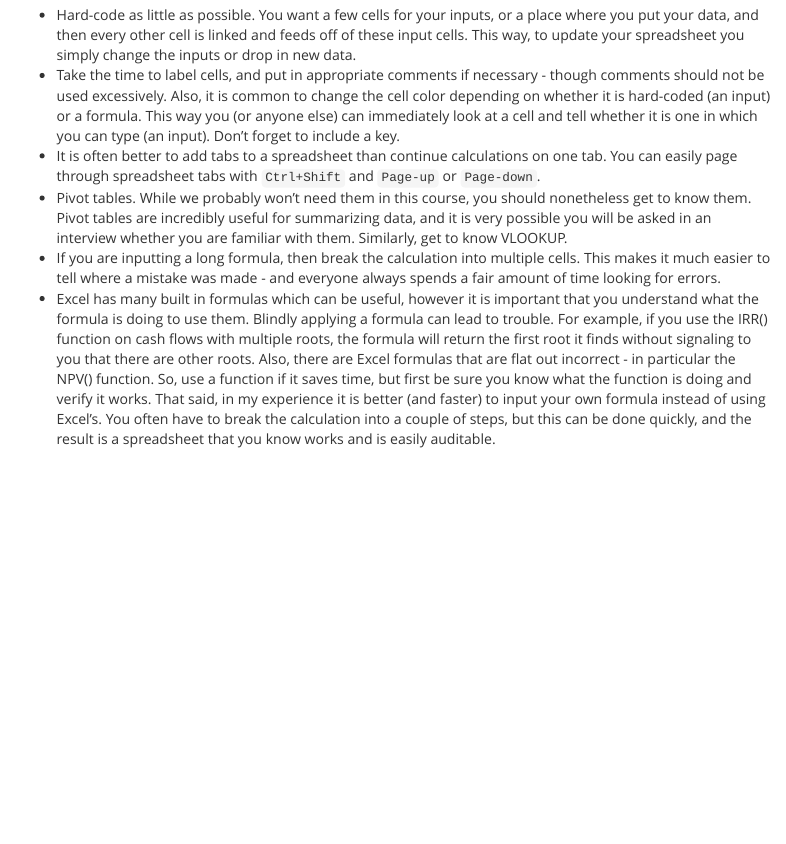
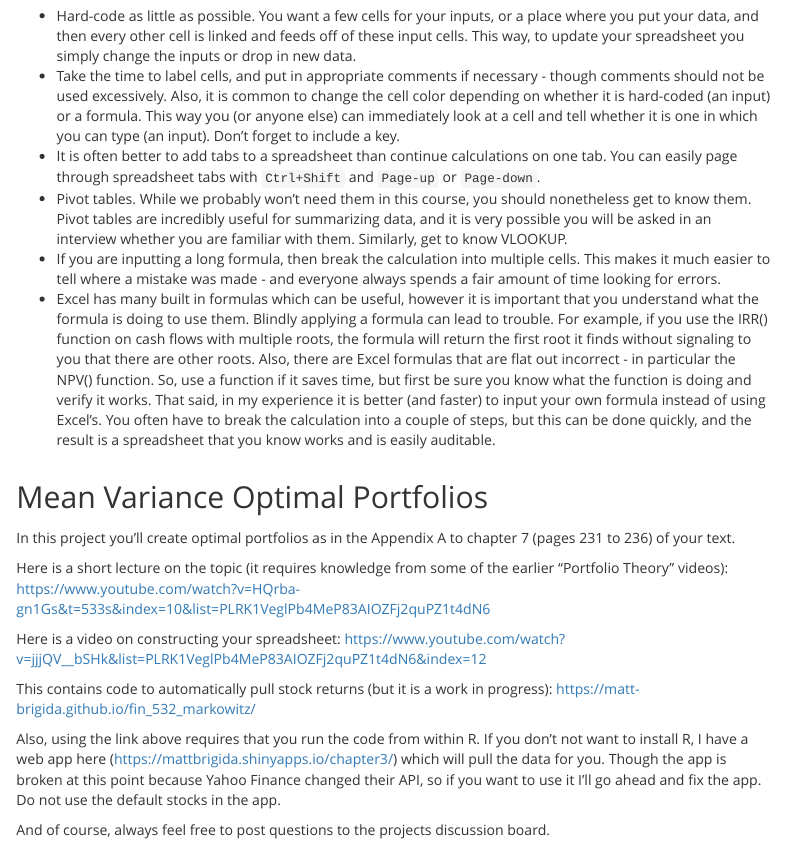
Before and after one commit to Matt-Brigida/fin_532_syllabus, an R Markdown document (index.Rmd): the page in a window 1100 px wide, from 6510 px down before the commit and from 6420 px down after it, so that both start at the same text. The pictures show the output file index.html that the author committed with the source, opened offline.

Commit message:
added MV project description to syllabus

```diff
--- a/index.Rmd
+++ b/index.Rmd
@@ -349,3 +349,17 @@ You should construct your spreadsheet as if you were an analyst at a company, an
 - Pivot tables.  While we probably won't need them in this course, you should nonetheless get to know them.  Pivot tables are incredibly useful for summarizing data, and it is very possible you will be asked in an interview whether you are familiar with them.  Similarly, get to know VLOOKUP.
 -  If you are inputting a long formula, then break the calculation into multiple cells.  This makes it much easier to tell where a mistake was made - and everyone always spends a fair amount of time looking for errors.
 - Excel has many built in formulas which can be useful, however it is important that you understand what the formula is doing to use them.  Blindly applying a formula can lead to trouble.  For example, if you use the IRR() function on cash flows with multiple roots, the formula will return the first root it finds without signaling to you that there are other roots.  Also, there are Excel formulas that are flat out incorrect - in particular the NPV() function.  So, use a function if it saves time, but first be sure you know what the function is doing and verify it works.  That said, in my experience it is better (and faster) to input your own formula instead of using Excel's.  You often have to break the calculation into a couple of steps, but this can be done quickly, and the result is a spreadsheet that you know works and is easily auditable.
+
+## Mean Variance Optimal Portfolios
+
+In this project you'll create optimal portfolios as in the Appendix A to chapter 7 (pages 231 to 236) of your text.
+
+Here is a short lecture on the topic (it requires knowledge from some of the earlier "Portfolio Theory" videos):  https://www.youtube.com/watch?v=HQrba-gn1Gs&t=533s&index=10&list=PLRK1VeglPb4MeP83AIOZFj2quPZ1t4dN6
+
+Here is a video on constructing your spreadsheet: https://www.youtube.com/watch?v=jjjQV__bSHk&list=PLRK1VeglPb4MeP83AIOZFj2quPZ1t4dN6&index=12
+
+This contains code to automatically pull stock returns (but it is a work in progress): https://matt-brigida.github.io/fin_532_markowitz/
+
+Also, using the link above requires that you run the code from within R.  If you don't not want to install R, I have a web app here (https://mattbrigida.shinyapps.io/chapter3/) which will pull the data for you.  Though the app is broken at this point because Yahoo Finance changed their API, so if you want to use it I'll go ahead and fix the app. Do not use the default stocks in the app.
+
+And of course, always feel free to post questions to the projects discussion board.
```
Also changed, not shown: index.html, index.Rmd (2 more changed lines).
